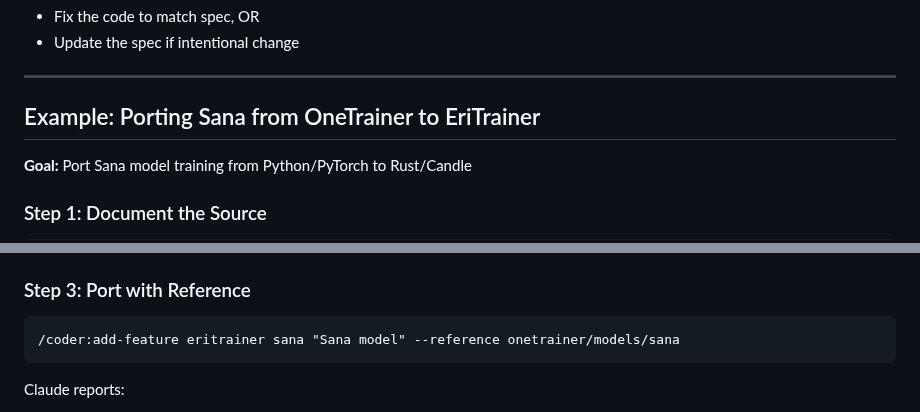
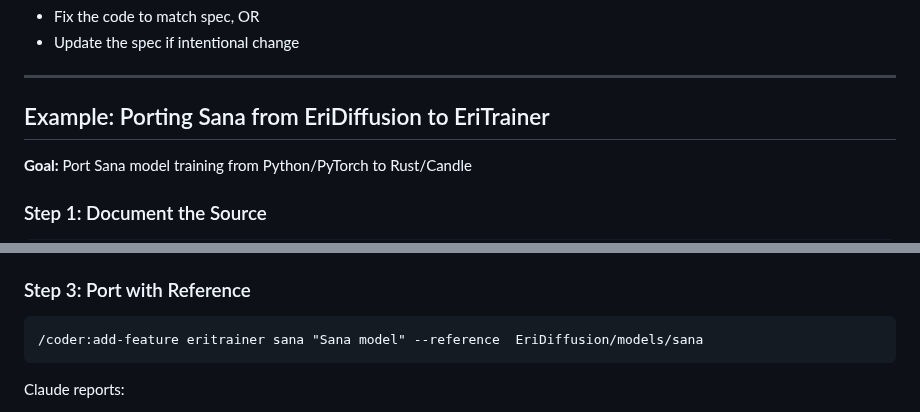
Before and after one commit to CodeAlexx/Eri-Rpg, a Markdown page: docs/BLUEPRINT-BEHAVIOR.md, 2 parts joined by grey strips. GitHub-like rendering.

````diff
--- a/docs/BLUEPRINT-BEHAVIOR.md
+++ b/docs/BLUEPRINT-BEHAVIOR.md
@@ -474,7 +474,7 @@ Your code doesn't match the spec. Either:
 
 ---
 
-## Example: Porting Sana from OneTrainer to EriTrainer
+## Example: Porting Sana from EriDiffusion to EriTrainer
 
 **Goal:** Port Sana model training from Python/PyTorch to Rust/Candle
 
@@ -504,7 +504,7 @@ Claude maps conventions:
 ### Step 3: Port with Reference
 
 ```
-/coder:add-feature eritrainer sana "Sana model" --reference onetrainer/models/sana
+/coder:add-feature eritrainer sana "Sana model" --reference  EriDiffusion/models/sana
 ```
 
 Claude reports:
````
Also changed, not shown: other parts of docs/BLUEPRINT-BEHAVIOR.md (+17 -17 lines).
